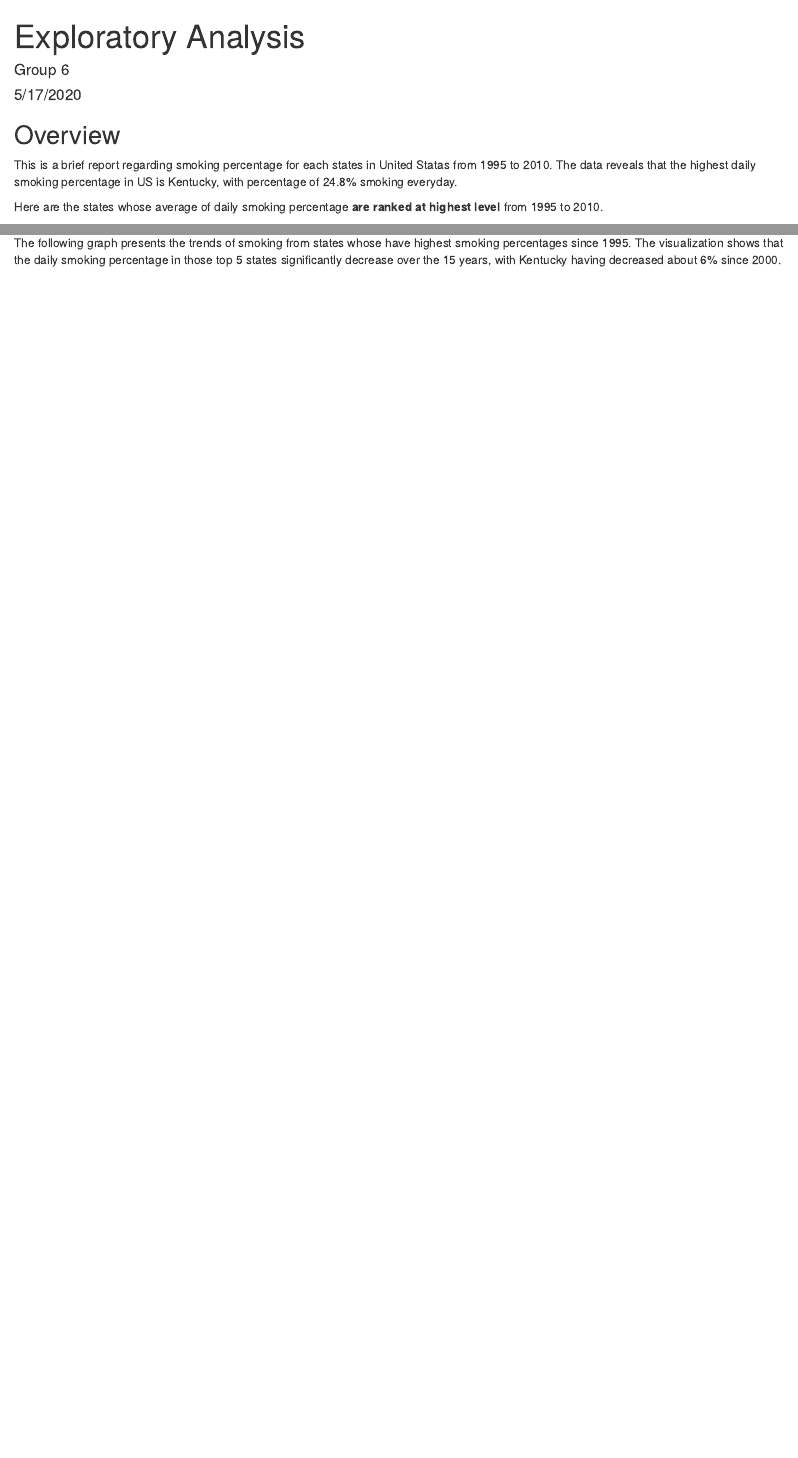
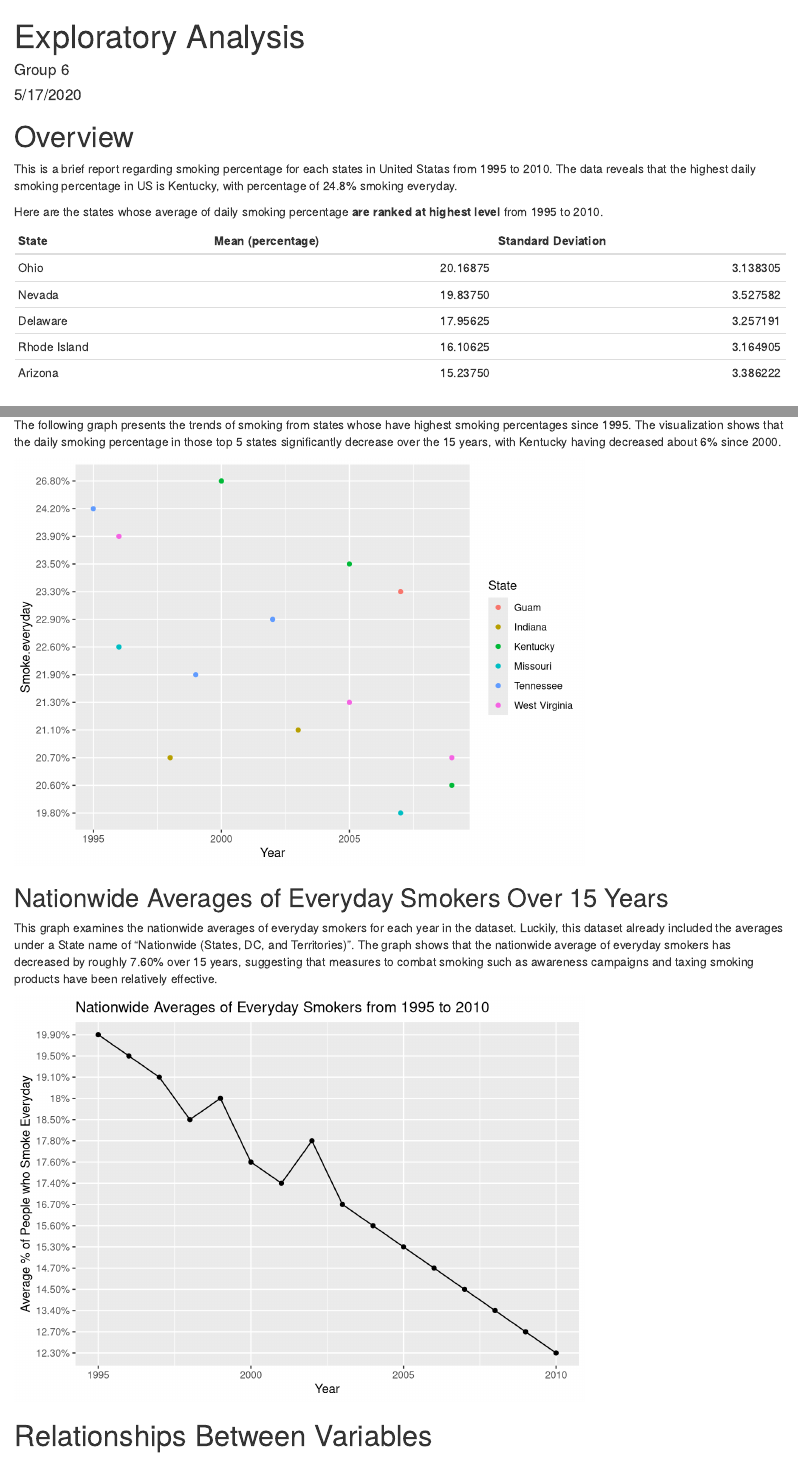
Before and after one commit to yus8-1663536/tobacoo-6-, an R Markdown document (eda/index.rmd): the page in a window 1100 px wide, from its top, and a second part further down, joined at a grey line. Rendered offline with R 4.5, knitr and Pandoc, with nearby package versions; some code elsewhere in the file could not run offline.

Commit message:
Added David's part

````diff
--- a/eda/analysis.R
+++ b/eda/analysis.R
@@ -2,13 +2,13 @@ library("dplyr")
 library("ggplot2")
 library("tidyr")
 
-demo <- read.csv("./demographic data.csv", stringsAsFactors = F)
-top_demo <- demo%>%
-  top_n(10,wt=Rate)%>%
-  arrange(Rate)
+#demo <- read.csv("./demographic data.csv", stringsAsFactors = F)
+#top_demo <- demo%>%
+  #top_n(10,wt=Rate)%>%
+  #arrange(Rate)
 
-ggplot(top_demo)+
-  geom_col(aes(x=Area, y= Rate))+coord_flip()
+#ggplot(top_demo)+
+  #geom_col(aes(x=Area, y= Rate))+coord_flip()
 
 usage <- read.csv("./tobacco.csv",stringsAsFactors = F)
 tobacco <- usage %>%
@@ -36,3 +36,11 @@ wv<- usage%>%
   filter(State == "West Virginia")%>%
   summarise(
     mean=mean(as.numeric(sub("%","",Smoke.everyday))))
+
+nation_ave <- usage %>%
+  filter(State == "Nationwide (States, DC, and Territories)") %>%
+  select(Year, State, Smoke.everyday) %>%
+  ggplot(aes(x = Year, y = Smoke.everyday, group = 1)) +
+  labs(y = "Average % of People who Smoke Everyday", title = "Nationwide Averages of Everyday Smokers from 1995 to 2010") +
+  geom_point() +
+  geom_line()
--- a/eda/index.rmd
+++ b/eda/index.rmd
@@ -15,7 +15,7 @@ library(tidyr)
 library(knitr)
 ```
 
-## Overview
+# Overview
 This is a brief report regarding smoking percentage for each states in United Statas from 1995 to 2010. The data reveals that the highest daily smoking percentage in US is Kentucky, with percentage of 24.8% smoking everyday.
 
 Here are the states whose average of daily smoking percentage **are ranked at highest level** from 1995 to 2010.
@@ -32,3 +35,13 @@ The following graph presents the trends of smoking from states whose have highes
 ggplot(trend)+
   geom_point(aes(x=Year, y=Smoke.everyday,color=State))
 ```
+
+## Nationwide Averages of Everyday Smokers Over 15 Years
+
+This graph examines the nationwide averages of everyday smokers for each year in the dataset. Luckily, this dataset already included the averages under a State name of "Nationwide (States, DC, and Territories)". The graph shows that the nationwide average of everyday smokers has decreased by roughly 7.60% over 15 years, suggesting that measures to combat smoking such as awareness campaigns and taxing smoking products have been relatively effective.
+
+```{r nation_ave, echo=FALSE}
+nation_ave
+```
+
+# Relationships Between Variables
````
Also changed, not shown: eda/index.html (added), eda/index.rmd (3 more changed lines).
